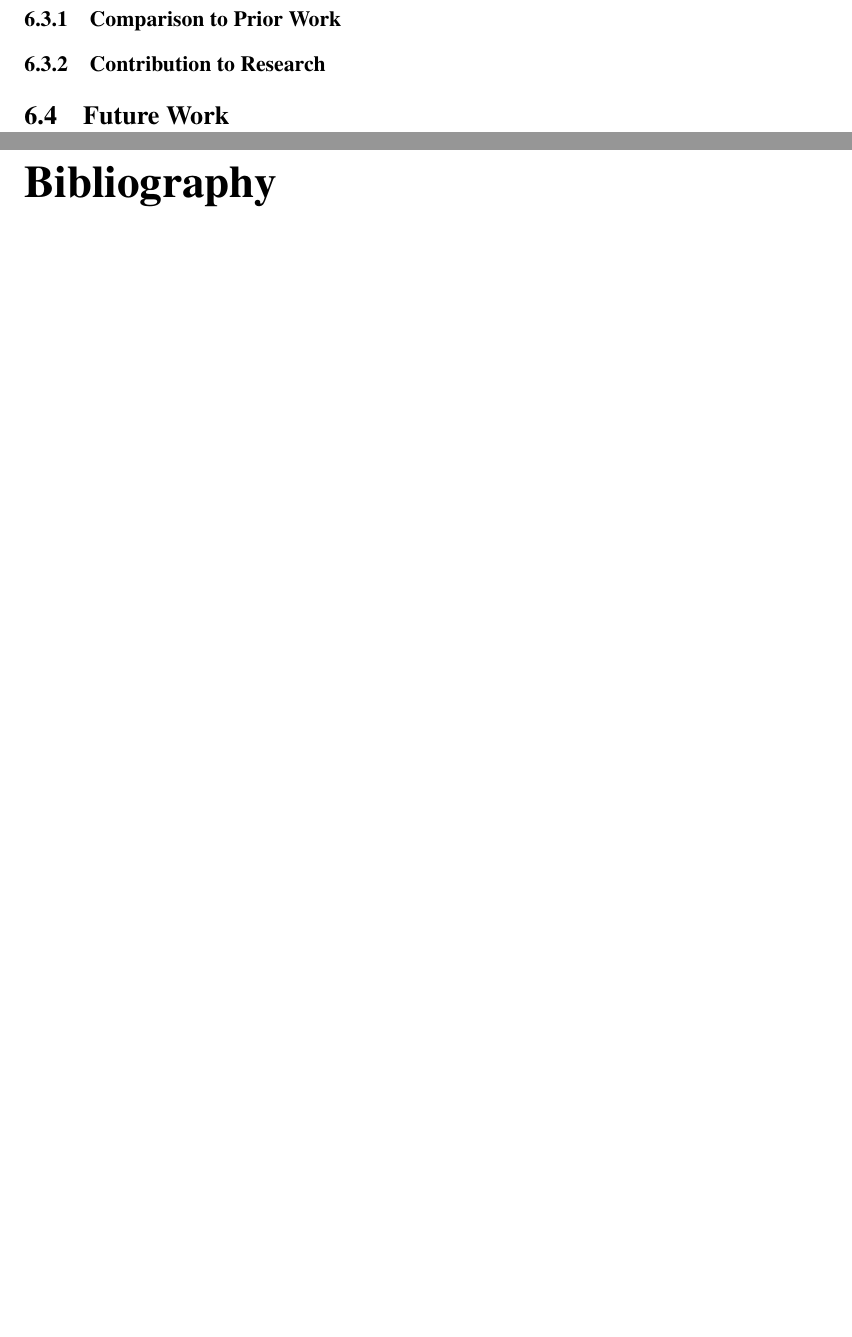
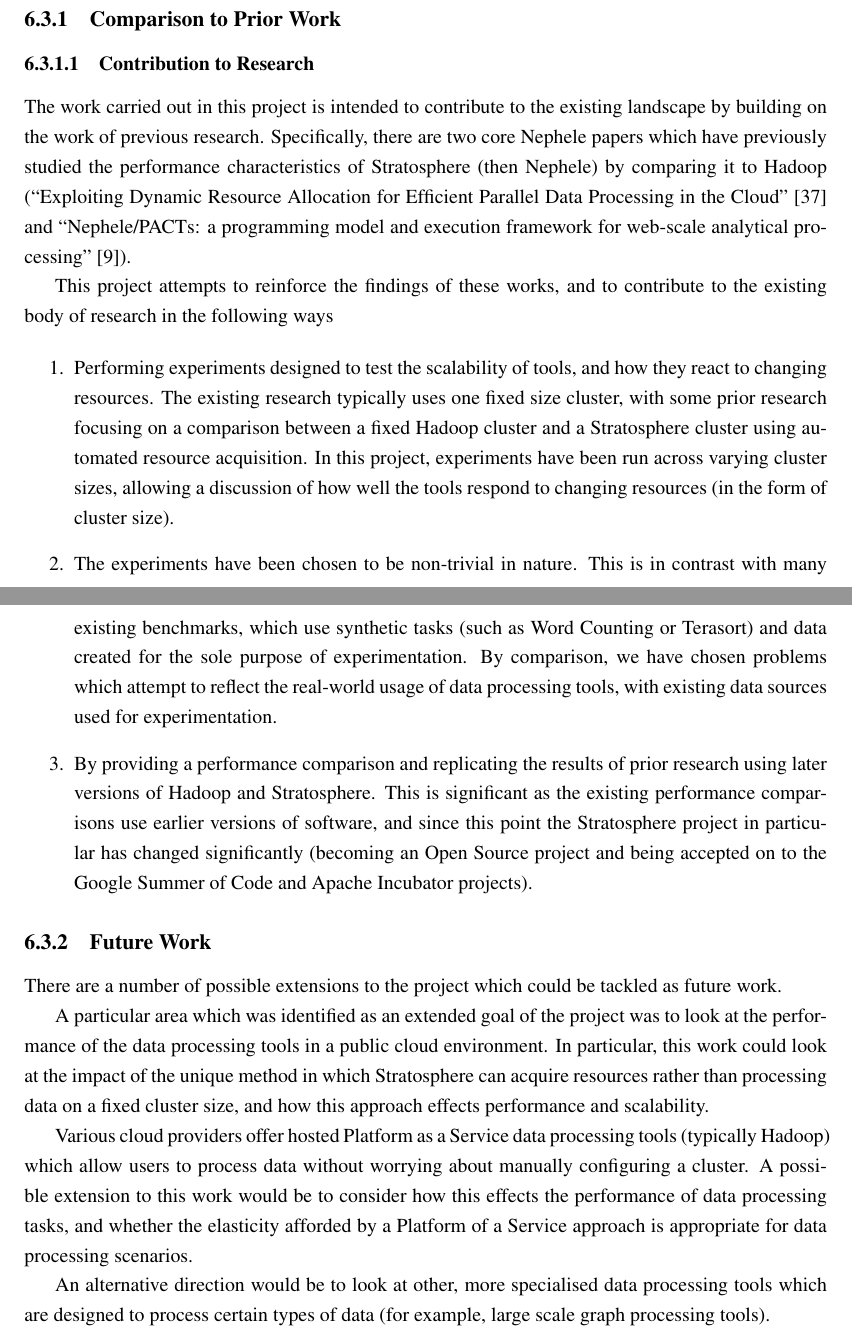
Before and after one commit to AshleyIngram/Final-Year-Project, a LaTeX thesis (report/FYP.tex, which reads report/chapter6.tex): two parts of pages 35 and 36 of 41 before the commit and two parts of pages 36 and 37 of 44 after it, joined at a grey line, cut so that both start at the same text, the shorter picture padded with empty space. Compiled offline with pdfLaTeX.

Commit message:
More implementation details, and a bit of evaluation

```diff
--- a/report/chapter6.tex
+++ b/report/chapter6.tex
@@ -10,6 +10,22 @@
 
 \subsection{Comparison to Prior Work}
 
-\subsection{Contribution to Research}
+\subsubsection{Contribution to Research}
+The work carried out in this project is intended to contribute to the existing landscape by building on the work of previous research. Specifically, there are two core Nephele papers which have previously studied the performance characteristics of Stratosphere (then Nephele) by comparing it to Hadoop (``Exploiting Dynamic Resource Allocation for Efficient Parallel Data Processing in the Cloud'' \cite{warneke2011exploiting} and ``Nephele/PACTs: a programming model and execution framework for web-scale analytical processing'' \cite{battre2010socc}).
 
-\section{Future Work}
+This project attempts to reinforce the findings of these works, and to contribute to the existing body of research in the following ways
+
+\begin{enumerate}
+	\item Performing experiments designed to test the scalability of tools, and how they react to changing resources. The existing research typically uses one fixed size cluster, with some prior research focusing on a comparison between a fixed Hadoop cluster and a Stratosphere cluster using automated resource acquisition. In this project, experiments have been run across varying cluster sizes, allowing a discussion of how well the tools respond to changing resources (in the form of cluster size).
+	\item The experiments have been chosen to be non-trivial in nature. This is in contrast with many existing benchmarks, which use synthetic tasks (such as Word Counting or Terasort) and data created for the sole purpose of experimentation. By comparison, we have chosen problems which attempt to reflect the real-world usage of data processing tools, with existing data sources used for experimentation.
+	\item By providing a performance comparison and replicating the results of prior research using later versions of Hadoop and Stratosphere. This is significant as the existing performance comparisons use earlier versions of software, and since this point the Stratosphere project in particular has changed significantly (becoming an Open Source project and being accepted on to the Google Summer of Code and Apache Incubator projects).
+\end{enumerate}
+
+\subsection{Future Work}
+There are a number of possible extensions to the project which could be tackled as future work.
+
+A particular area which was identified as an extended goal of the project was to look at the performance of the data processing tools in a public cloud environment. In particular, this work could look at the impact of the unique method in which Stratosphere can acquire resources rather than processing data on a fixed cluster size, and how this approach effects performance and scalability.
+
+Various cloud providers offer hosted Platform as a Service data processing tools (typically Hadoop) which allow users to process data without worrying about manually configuring a cluster. A possible extension to this work would be to consider how this effects the performance of data processing tasks, and whether the elasticity afforded by a Platform of a Service approach is appropriate for data processing scenarios.
+
+An alternative direction would be to look at other, more specialised data processing tools which are designed to process certain types of data (for example, large scale graph processing tools).
```
Also changed, not shown: report/chapter4.tex (+11 -5 lines), report/refs.bib (+8 -0 lines), report/chapter5.tex (line endings or trailing spaces).
